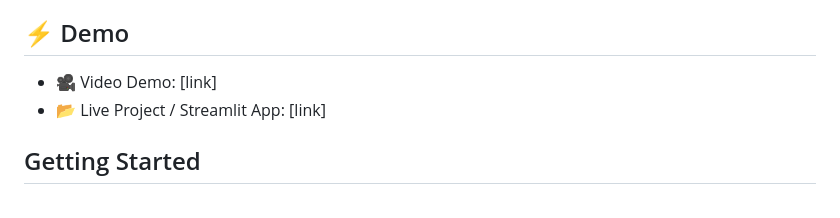
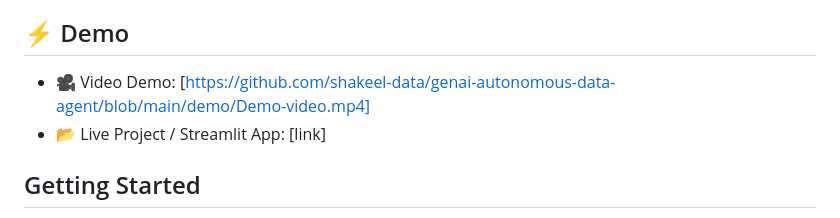
Before and after one commit to shakeel-data/genai-autonomous-data-agent, a Markdown page: README.md, the part around the change. GitHub-like rendering.

```diff
--- a/README.md
+++ b/README.md
@@ -25,7 +25,7 @@ Powered by GenAI, SQL, Machine Learning, and NVIDIA GPU acceleration, this agent
 - Deployment: Docker + Streamlit + NVIDIA GPU acceleration
 
 ## ⚡ Demo
-- 🎥 Video Demo: [link]
+- 🎥 Video Demo: [https://github.com/shakeel-data/genai-autonomous-data-agent/blob/main/demo/Demo-video.mp4]
 - 📂 Live Project / Streamlit App: [link]
 
 ## Getting Started
```
